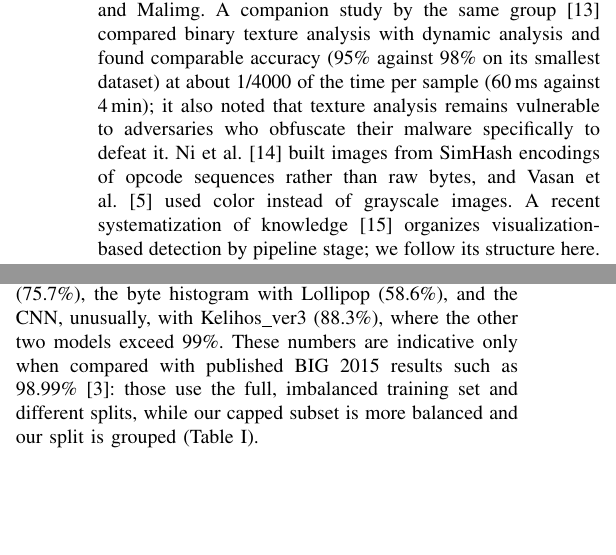
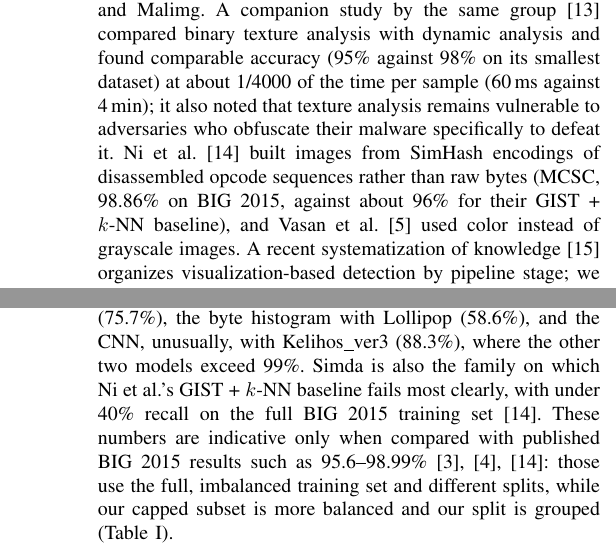
Before and after one commit to Fussyness/csec-620-research-paper-432004751, a LaTeX paper (report/main.tex): two parts of the columns of pages 2 and 6 of 8 before the commit and two parts of the columns of pages 2 and 6 of 9 after it, joined at a grey line, cut so that both start at the same text, the shorter picture padded with empty space. Compiled offline with pdfLaTeX.

Commit message:
Paper: verify [13] Ni et al.; add its GIST + k-NN BIG 2015 baseline
MCSC confirmed as SimHash of disassembled opcode sequences + CNN (98.86 % on
BIG 2015). Its GIST + k-NN baseline (512-D, 80/20, 5 runs, 95.6 %) is added to
Table I, and its Simda failure is cited alongside our E3 per-family result.

Co-Authored-By: Claude Opus 5.5 <noreply@anthropic.com>

```diff
--- a/report/main.tex
+++ b/report/main.tex
@@ -152,7 +152,8 @@ compared binary texture analysis with dynamic analysis and found comparable accu
 (95\% against 98\% on its smallest dataset) at about 1/4000 of the time per sample
 (60\,ms against 4\,min); it also noted that texture analysis remains vulnerable to
 adversaries who obfuscate their malware specifically to defeat it. Ni et al.~\cite{ni2018simhash} built
-images from SimHash encodings of opcode sequences rather than raw bytes, and Vasan
+images from SimHash encodings of disassembled opcode sequences rather than raw bytes
+(MCSC, 98.86\% on BIG~2015, against about 96\% for their GIST + $k$-NN baseline), and Vasan
 et al.~\cite{vasan2020imcfn} used color instead of grayscale images. A recent
 systematization of knowledge~\cite{brosolo2024sok} organizes visualization-based
 detection by pipeline stage; we follow its structure here.
@@ -637,9 +641,11 @@ more information on BIG~2015 than on Malimg.
 The weakest families differ by model: GIST + $k$-NN struggles most with Simda
 (62.9\%, only 42 samples) and Obfuscator.ACY (75.7\%), the byte
 histogram with Lollipop (58.6\%), and the CNN, unusually, with Kelihos\_ver3
-(88.3\%), where the other two models exceed 99\%.
+(88.3\%), where the other two models exceed 99\%. Simda is also the family on which
+Ni et al.'s GIST + $k$-NN baseline fails most clearly, with under 40\% recall on the
+full BIG~2015 training set~\cite{ni2018simhash}.
 These numbers are indicative only when compared with published BIG~2015 results such
-as 98.99\%~\cite{kalash2018mcnn}: those use the full, imbalanced training set and
+as 95.6--98.99\%~\cite{kalash2018mcnn,gibert2019cnn,ni2018simhash}: those use the full, imbalanced training set and
 different splits, while our capped subset is more balanced and our split is grouped
 (Table~\ref{tab:published}).
 
```
Also changed, not shown: report/main.tex (9 more changed lines).
